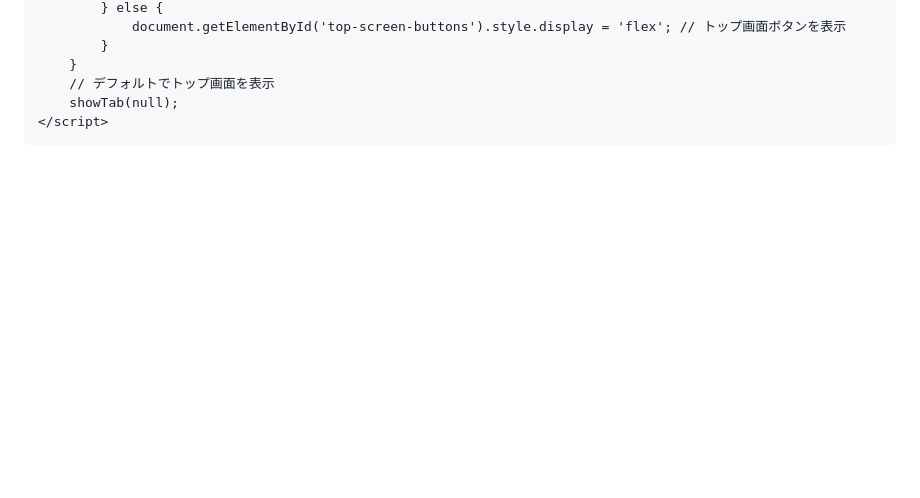
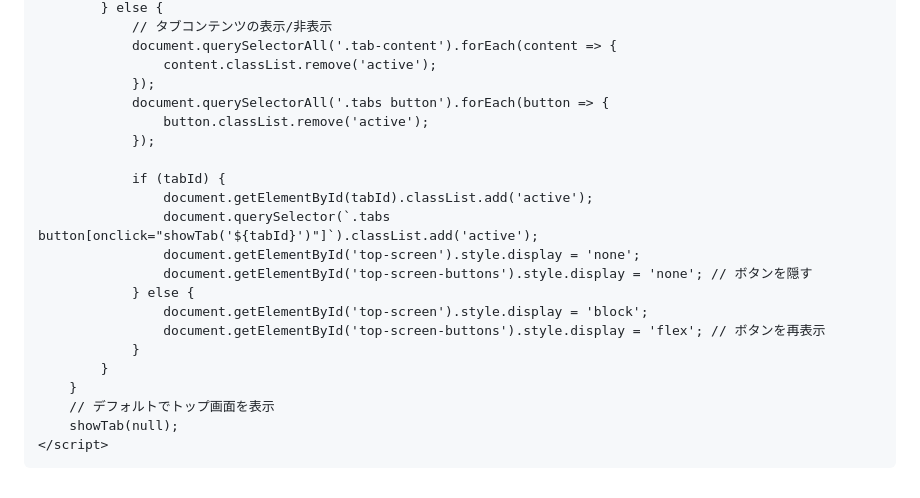
Before and after one commit to izuminanami/izuminanami.github.io, a Markdown page: README.md, the part around one of its changes. Drawn GitHub-style; blank space fills up the shorter version.

```diff
--- a/README.md
+++ b/README.md
@@ -197,5 +177,21 @@
             } else {
-                document.getElementById('top-screen-buttons').style.display = 'flex'; // トップ画面ボタンを表示
+                // タブコンテンツの表示/非表示
+                document.querySelectorAll('.tab-content').forEach(content => {
+                    content.classList.remove('active');
+                });
+                document.querySelectorAll('.tabs button').forEach(button => {
+                    button.classList.remove('active');
+                });
+
+                if (tabId) {
+                    document.getElementById(tabId).classList.add('active');
+                    document.querySelector(`.tabs button[onclick="showTab('${tabId}')"]`).classList.add('active');
+                    document.getElementById('top-screen').style.display = 'none';
+                    document.getElementById('top-screen-buttons').style.display = 'none'; // ボタンを隠す
+                } else {
+                    document.getElementById('top-screen').style.display = 'block';
+                    document.getElementById('top-screen-buttons').style.display = 'flex'; // ボタンを再表示
+                }
             }
         }
         // デフォルトでトップ画面を表示
```
Also changed, not shown: other parts of README.md (+76 -96 lines).
